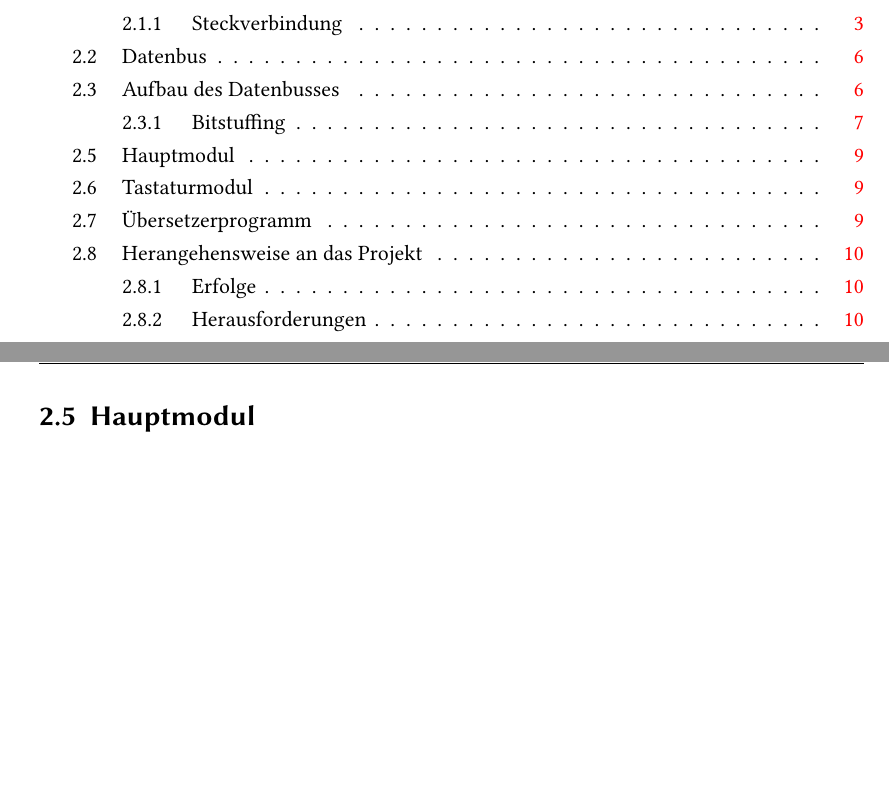
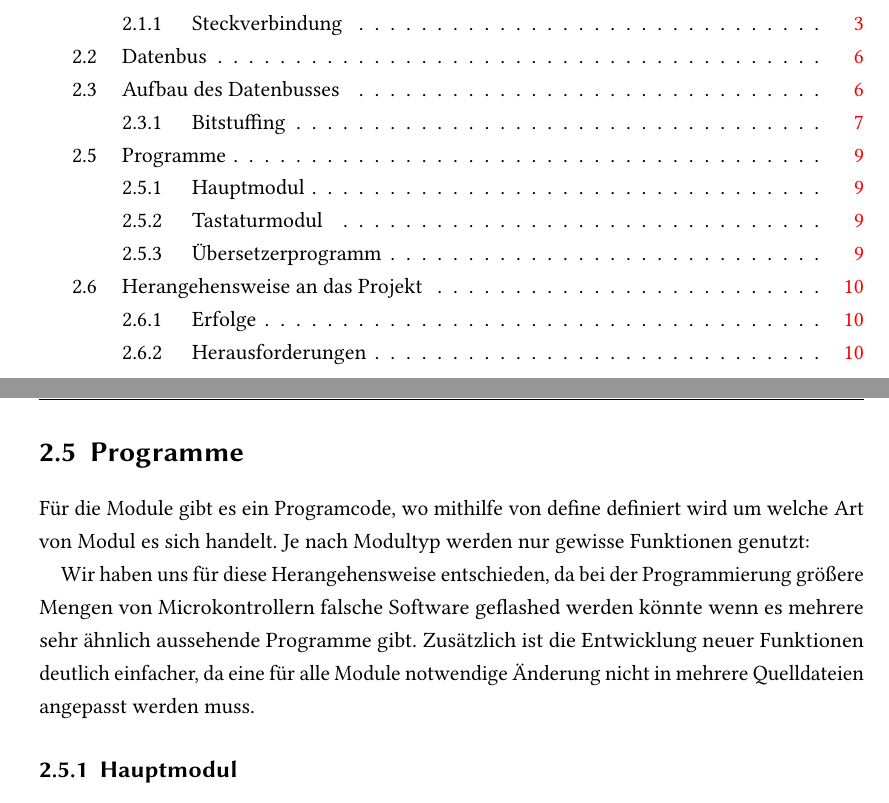
Before and after one commit to Matzel13/BU-Projekt, a LaTeX thesis (Bericht/sample.tex, which reads Bericht/Kapitel/programme.tex): two parts of pages 3 and 13 of 16, joined at a grey line, cut so that both start at the same text, the shorter picture padded with empty space. Compiled offline with pdfLaTeX; an older LaTeX class or package is replaced by its successor.

Commit message:
programme updated

```diff
--- a/Bericht/Kapitel/programme.tex
+++ b/Bericht/Kapitel/programme.tex
@@ -1 +1,9 @@
-\section{Hauptmodul}
+\section{Programme}
+Für die Module gibt es ein Programcode, wo mithilfe von #define definiert wird um welche Art von Modul es sich handelt. Je nach Modultyp werden nur gewisse Funktionen genutzt:
+% hier tabelle einfügen
+
+
+Wir haben uns für diese Herangehensweise entschieden, da bei der Programmierung größere Mengen von Microkontrollern falsche Software geflashed werden könnte wenn es mehrere sehr ähnlich aussehende Programme gibt. Zusätzlich ist die Entwicklung neuer Funktionen deutlich einfacher, da eine für alle Module notwendige Änderung nicht in mehrere Quelldateien angepasst werden muss.
+
+
+\subsection{Hauptmodul}
```
Also changed, not shown: Bericht/Kapitel/programme.tex (12 more changed lines).
